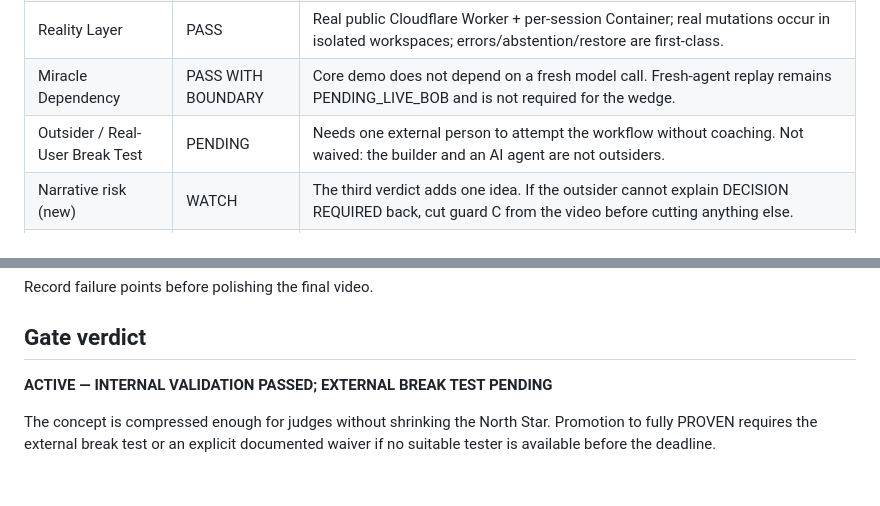
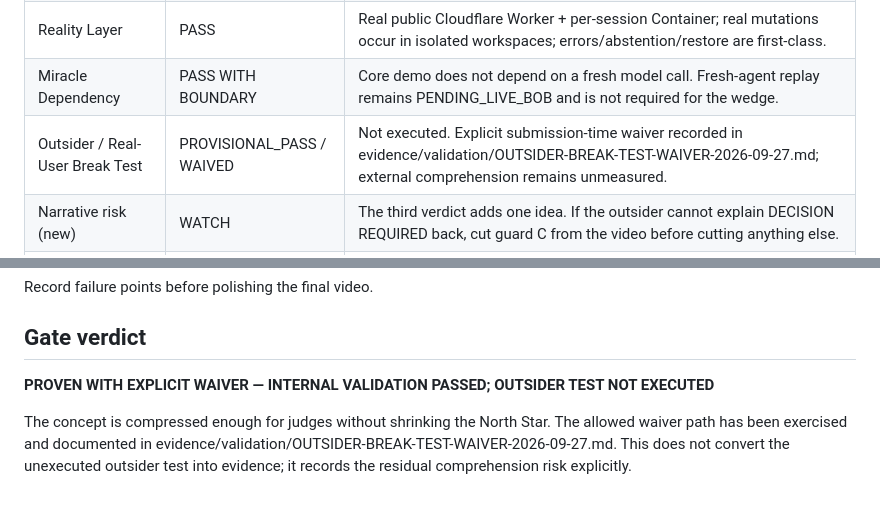
Before and after one commit to Faadil1/collider-bob, a Markdown page: product/CONCEPT-COMPRESSION-VALIDATION.md, 2 parts joined by grey strips. GitHub-like rendering.

Commit message:
docs: close concept compression with outsider waiver

```diff
--- a/product/CONCEPT-COMPRESSION-VALIDATION.md
+++ b/product/CONCEPT-COMPRESSION-VALIDATION.md
@@ -25,7 +25,7 @@ Current wedge:
 | Proof-in-the-Product | PASS | Active UI exposes gate state, conflicts, compile/repair results, regression contract, decision memory, guard result, restore, and provenance. |
 | Reality Layer | PASS | Real public Cloudflare Worker + per-session Container; real mutations occur in isolated workspaces; errors/abstention/restore are first-class. |
 | Miracle Dependency | PASS WITH BOUNDARY | Core demo does not depend on a fresh model call. Fresh-agent replay remains PENDING_LIVE_BOB and is not required for the wedge. |
-| Outsider / Real-User Break Test | PENDING | Needs one external person to attempt the workflow without coaching. Not waived: the builder and an AI agent are not outsiders. |
+| Outsider / Real-User Break Test | PROVISIONAL_PASS / WAIVED | Not executed. Explicit submission-time waiver recorded in evidence/validation/OUTSIDER-BREAK-TEST-WAIVER-2026-09-27.md; external comprehension remains unmeasured. |
 | Narrative risk (new) | WATCH | The third verdict adds one idea. If the outsider cannot explain DECISION REQUIRED back, cut guard C from the video before cutting anything else. |
 | Narrative Compression | PASS | “When AI agents disagree, COLLIDER finds the decision the specification forgot to make.” |
 | North Star Preservation | PASS | Wedge compression does not collapse the broader Semantic CI / specification-fuzzing vision. |
@@ -81,6 +81,6 @@ Record failure points before polishing the final video.
 
 ## Gate verdict
 
-**ACTIVE — INTERNAL VALIDATION PASSED; EXTERNAL BREAK TEST PENDING**
+**PROVEN WITH EXPLICIT WAIVER — INTERNAL VALIDATION PASSED; OUTSIDER TEST NOT EXECUTED**
 
-The concept is compressed enough for judges without shrinking the North Star. Promotion to fully PROVEN requires the external break test or an explicit documented waiver if no suitable tester is available before the deadline.
+The concept is compressed enough for judges without shrinking the North Star. The allowed waiver path has been exercised and documented in evidence/validation/OUTSIDER-BREAK-TEST-WAIVER-2026-09-27.md. This does not convert the unexecuted outsider test into evidence; it records the residual comprehension risk explicitly.
```
